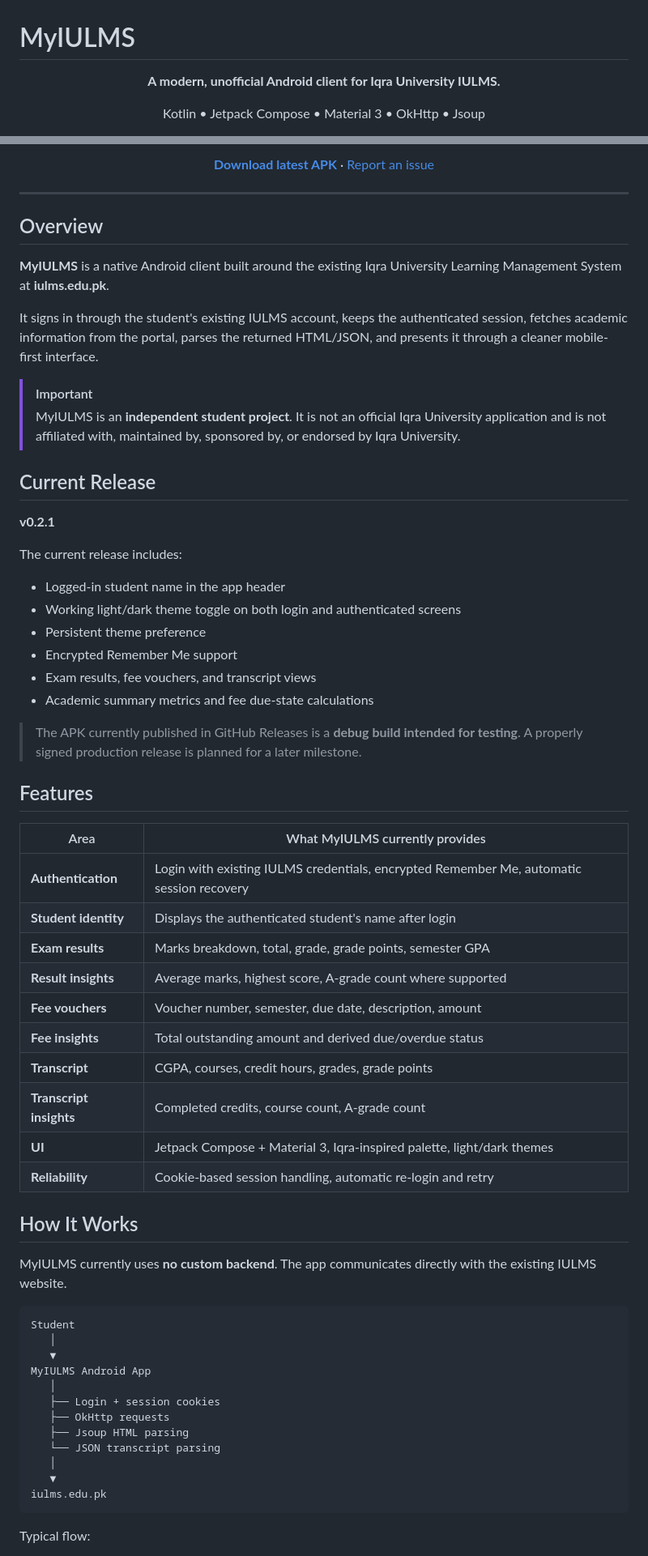
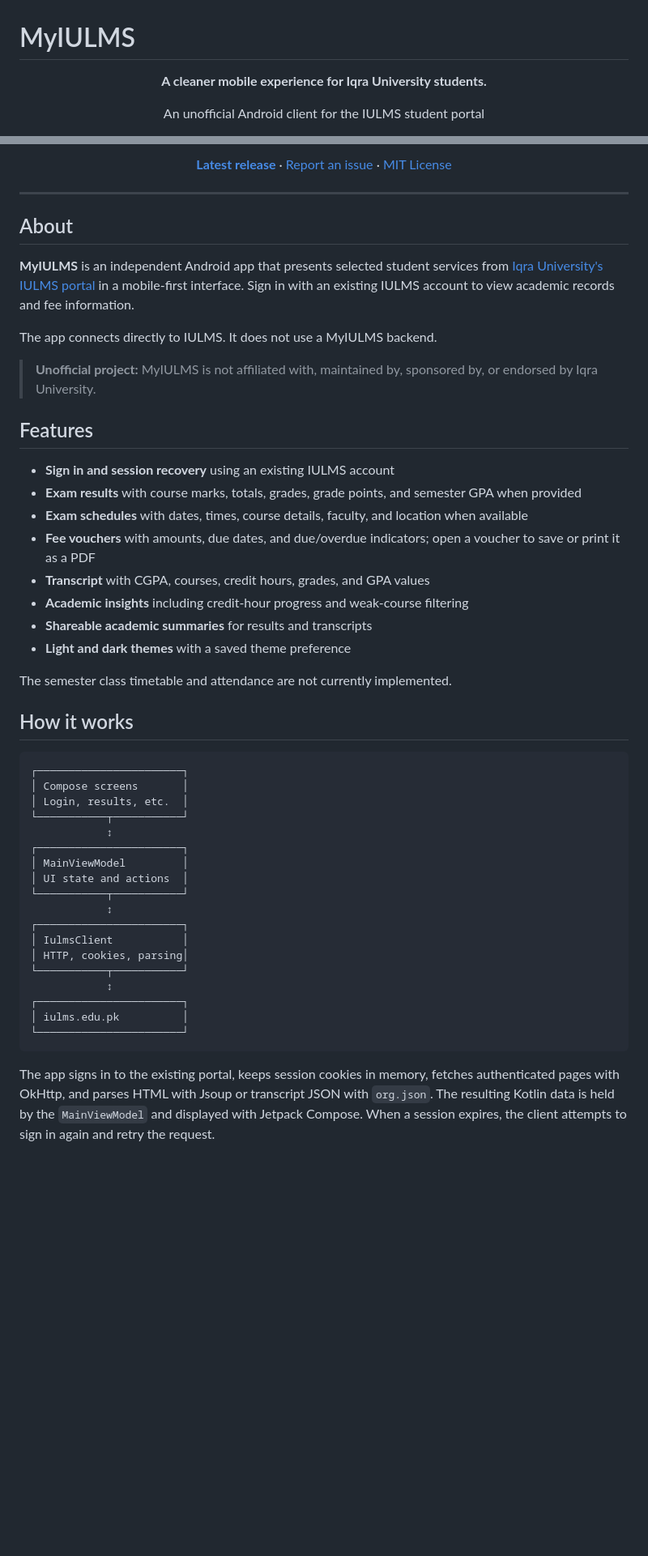
Before and after one commit to Muhammmad-Ashhad-Ansari/MyIULMS, a Markdown page: README.md, 2 parts joined by grey strips. Shown at 81% size. Rendered like a GitHub page; blank space fills up the shorter version.

````diff
--- a/README.md
+++ b/README.md
@@ -1,11 +1,11 @@
 # MyIULMS
 
 <p align="center">
-  <strong>A modern, unofficial Android client for Iqra University IULMS.</strong>
+  <strong>A cleaner mobile experience for Iqra University students.</strong>
 </p>
 
 <p align="center">
-  Kotlin • Jetpack Compose • Material 3 • OkHttp • Jsoup
+  An unofficial Android client for the IULMS student portal
 </p>
 
 <p align="center">
@@ -20,70 +13,58 @@
 </p>
 
 <p align="center">
-  <a href="https://github.com/Muhammmad-Ashhad-Ansari/MyIULMS/releases/latest"><strong>Download latest APK</strong></a>
+  <a href="https://github.com/Muhammmad-Ashhad-Ansari/MyIULMS/releases/latest"><strong>Latest release</strong></a>
   ·
   <a href="https://github.com/Muhammmad-Ashhad-Ansari/MyIULMS/issues">Report an issue</a>
+  ·
+  <a href="LICENSE">MIT License</a>
 </p>
 
 ---
 
-## Overview
+## About
 
-**MyIULMS** is a native Android client built around the existing Iqra University Learning Management System at **iulms.edu.pk**.
+**MyIULMS** is an independent Android app that presents selected student services from [Iqra University's IULMS portal](https://iulms.edu.pk) in a mobile-first interface. Sign in with an existing IULMS account to view academic records and fee information.
 
-It signs in through the student's existing IULMS account, keeps the authenticated session, fetches academic information from the portal, parses the returned HTML/JSON, and presents it through a cleaner mobile-first interface.
+The app connects directly to IULMS. It does not use a MyIULMS backend.
 
-> [!IMPORTANT]
-> MyIULMS is an **independent student project**. It is not an official Iqra University application and is not affiliated with, maintained by, sponsored by, or endorsed by Iqra University.
-
-## Current Release
-
-**v0.2.1**
-
-The current release includes:
-
-- Logged-in student name in the app header
-- Working light/dark theme toggle on both login and authenticated screens
-- Persistent theme preference
-- Encrypted Remember Me support
-- Exam results, fee vouchers, and transcript views
-- Academic summary metrics and fee due-state calculations
-
-> The APK currently published in GitHub Releases is a **debug build intended for testing**. A properly signed production release is planned for a later milestone.
+> **Unofficial project:** MyIULMS is not affiliated with, maintained by, sponsored by, or endorsed by Iqra University.
 
 ## Features
 
-| Area | What MyIULMS currently provides |
-|---|---|
-| **Authentication** | Login with existing IULMS credentials, encrypted Remember Me, automatic session recovery |
-| **Student identity** | Displays the authenticated student's name after login |
-| **Exam results** | Marks breakdown, total, grade, grade points, semester GPA |
-| **Result insights** | Average marks, highest score, A-grade count where supported |
-| **Fee vouchers** | Voucher number, semester, due date, description, amount |
-| **Fee insights** | Total outstanding amount and derived due/overdue status |
-| **Transcript** | CGPA, courses, credit hours, grades, grade points |
-| **Transcript insights** | Completed credits, course count, A-grade count |
-| **UI** | Jetpack Compose + Material 3, Iqra-inspired palette, light/dark themes |
-| **Reliability** | Cookie-based session handling, automatic re-login and retry |
+- **Sign in and session recovery** using an existing IULMS account
+- **Exam results** with course marks, totals, grades, grade points, and semester GPA when provided
+- **Exam schedules** with dates, times, course details, faculty, and location when available
+- **Fee vouchers** with amounts, due dates, and due/overdue indicators; open a voucher to save or print it as a PDF
+- **Transcript** with CGPA, courses, credit hours, grades, and GPA values
+- **Academic insights** including credit-hour progress and weak-course filtering
+- **Shareable academic summaries** for results and transcripts
+- **Light and dark themes** with a saved theme preference
 
-## How It Works
+The semester class timetable and attendance are not currently implemented.
 
-MyIULMS currently uses **no custom backend**. The app communicates directly with the existing IULMS website.
+## How it works
 
 ```text
-Student
-   │
-   ▼
-MyIULMS Android App
-   │
-   ├── Login + session cookies
-   ├── OkHttp requests
-   ├── Jsoup HTML parsing
-   └── JSON transcript parsing
-   │
-   ▼
-iulms.edu.pk
+┌───────────────────────┐
+│ Compose screens       │
+│ Login, results, etc.  │
+└───────────┬───────────┘
+            ↕
+┌───────────────────────┐
+│ MainViewModel         │
+│ UI state and actions  │
+└───────────┬───────────┘
+            ↕
+┌───────────────────────┐
+│ IulmsClient           │
+│ HTTP, cookies, parsing│
+└───────────┬───────────┘
+            ↕
+┌───────────────────────┐
+│ iulms.edu.pk          │
+└───────────────────────┘
 ```
 
-Typical flow:
+The app signs in to the existing portal, keeps session cookies in memory, fetches authenticated pages with OkHttp, and parses HTML with Jsoup or transcript JSON with `org.json`. The resulting Kotlin data is held by the `MainViewModel` and displayed with Jetpack Compose. When a session expires, the client attempts to sign in again and retry the request.
 
````
Also changed, not shown: other parts of README.md (+53 -128 lines).
